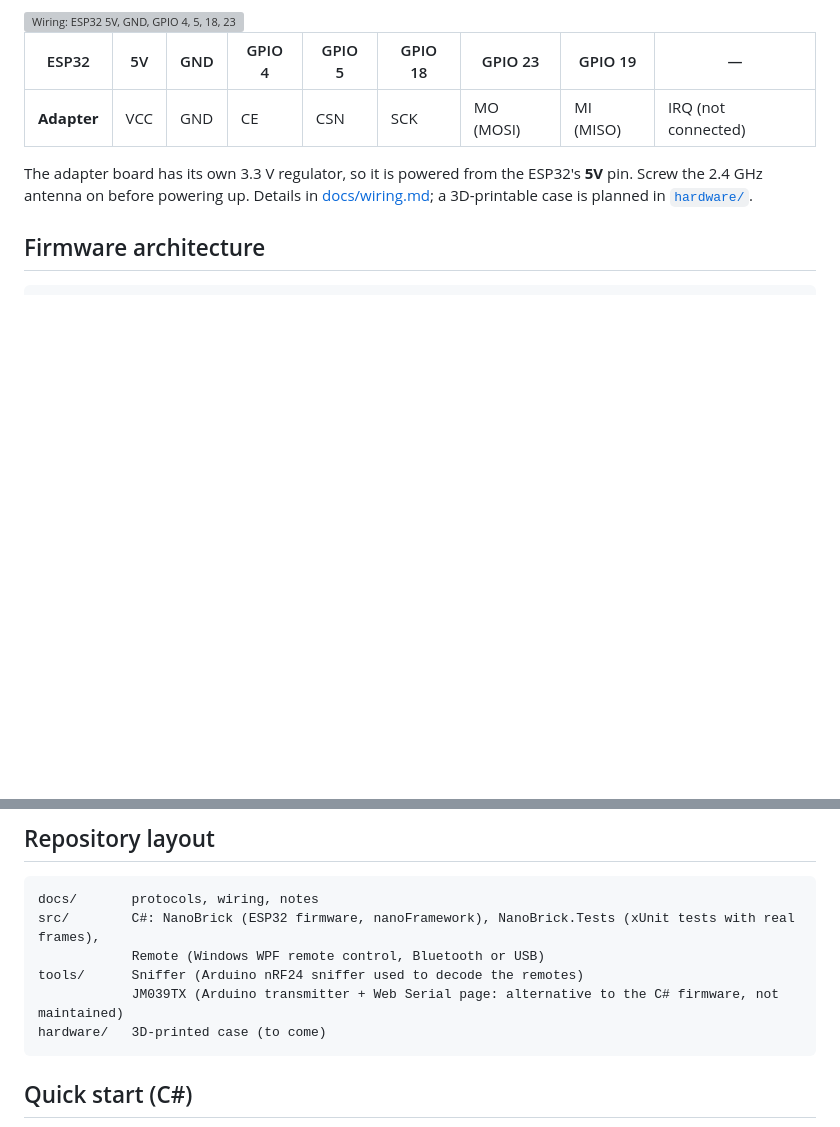
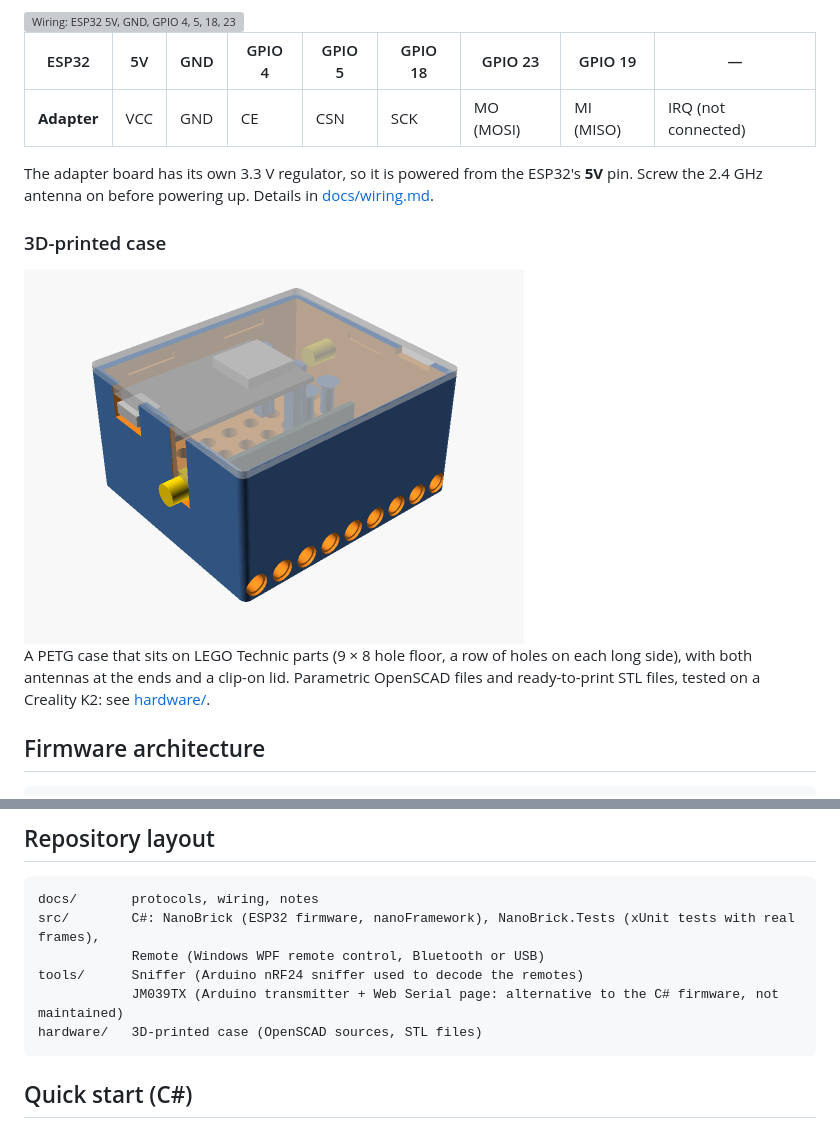
Before and after one commit to phnogues/NanoBrick, a Markdown page: README.md, 2 parts joined by grey strips. Drawn GitHub-style; pictures changed too: hardware/images/assembly.png (added); blank space fills up the shorter version; grey boxes are pictures that could not be loaded.

````diff
--- a/README.md
+++ b/README.md
@@ -65,8 +65,15 @@ teach kids coding with the bricks they already have.
 | **Adapter** | VCC | GND | CE | CSN | SCK | MO (MOSI) | MI (MISO) | IRQ (not connected) |
 
 The adapter board has its own 3.3 V regulator, so it is powered from the ESP32's **5V** pin. Screw the
-2.4 GHz antenna on before powering up. Details in [docs/wiring.md](docs/wiring.md); a 3D-printable case is
-planned in [`hardware/`](hardware).
+2.4 GHz antenna on before powering up. Details in [docs/wiring.md](docs/wiring.md).
+
+### 3D-printed case
+
+<img src="hardware/images/assembly.png" alt="Case preview: Technic floor and side holes, ESP32 on pillars, nRF24 standing in its cradle, SMA elbow and Wi-Fi connector at the ends, clip-on lid" width="500">
+
+A PETG case that sits on LEGO Technic parts (9 × 8 hole floor, a row of holes on each long side), with
+both antennas at the ends and a clip-on lid. Parametric OpenSCAD files and ready-to-print STL files, tested
+on a Creality K2: see [hardware/](hardware).
 
 ## Firmware architecture
 
@@ -95,7 +102,7 @@ src/        C#: NanoBrick (ESP32 firmware, nanoFramework), NanoBrick.Tests (xUni
             Remote (Windows WPF remote control, Bluetooth or USB)
 tools/      Sniffer (Arduino nRF24 sniffer used to decode the remotes)
             JM039TX (Arduino transmitter + Web Serial page: alternative to the C# firmware, not maintained)
-hardware/   3D-printed case (to come)
+hardware/   3D-printed case (OpenSCAD sources, STL files)
 ```
 
 ## Quick start (C#)
````
Also changed, not shown: hardware/README.md (+56 -5 lines), hardware/images/case.png (added), hardware/images/cradle.png (added), hardware/images/lid.png (added), 8 other files.
